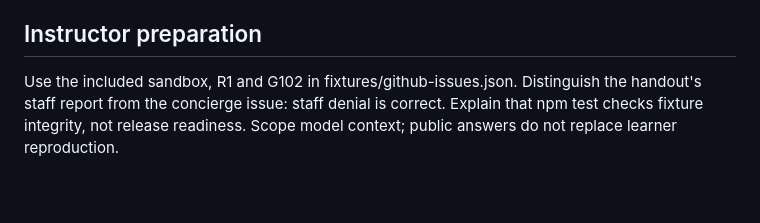
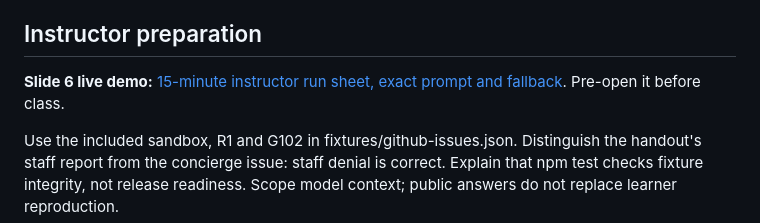
Before and after one commit to labalicious-learning/ai-quality-academy, a Markdown page: lessons/02-codex-as-teammate.md, the part around the change. Drawn GitHub-style; blank space fills up the shorter version.

```diff
--- a/lessons/02-codex-as-teammate.md
+++ b/lessons/02-codex-as-teammate.md
@@ -14,6 +14,8 @@
 - record useful repository knowledge as a durable playbook instead of relying on chat history.
 
 ## Instructor preparation
+
+**Slide 6 live demo:** [15-minute instructor run sheet, exact prompt and fallback](../instructor/02-instructor-demo.md). Pre-open it before class.
 
 Use the included sandbox, R1 and G102 in fixtures/github-issues.json. Distinguish the handout's staff report from the concierge issue: staff denial is correct. Explain that npm test checks fixture integrity, not release readiness. Scope model context; public answers do not replace learner reproduction.
 
```
Also changed, not shown: decks/02-codex-as-teammate.md (+10 -6 lines), instructor/02-instructor-demo.md (added, +73 -0 lines).
